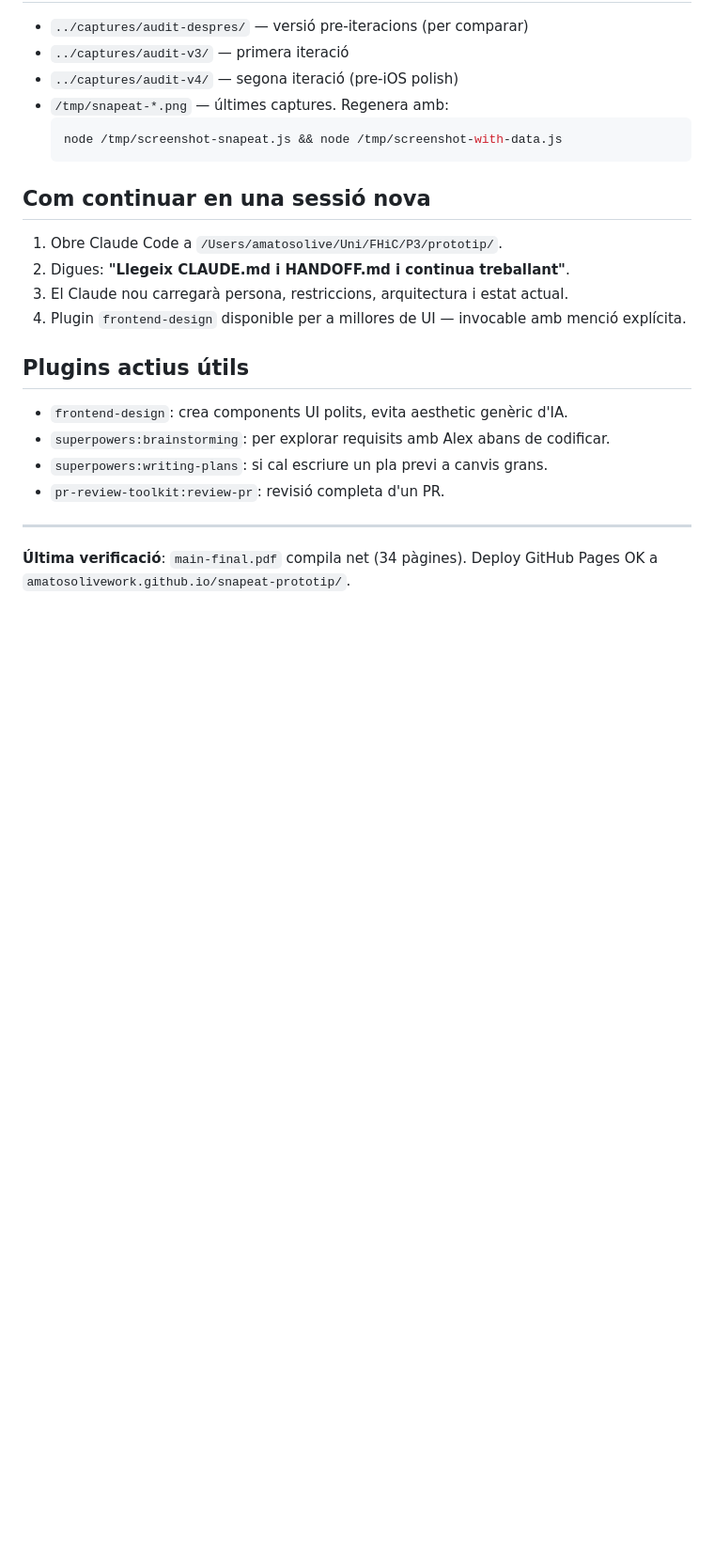
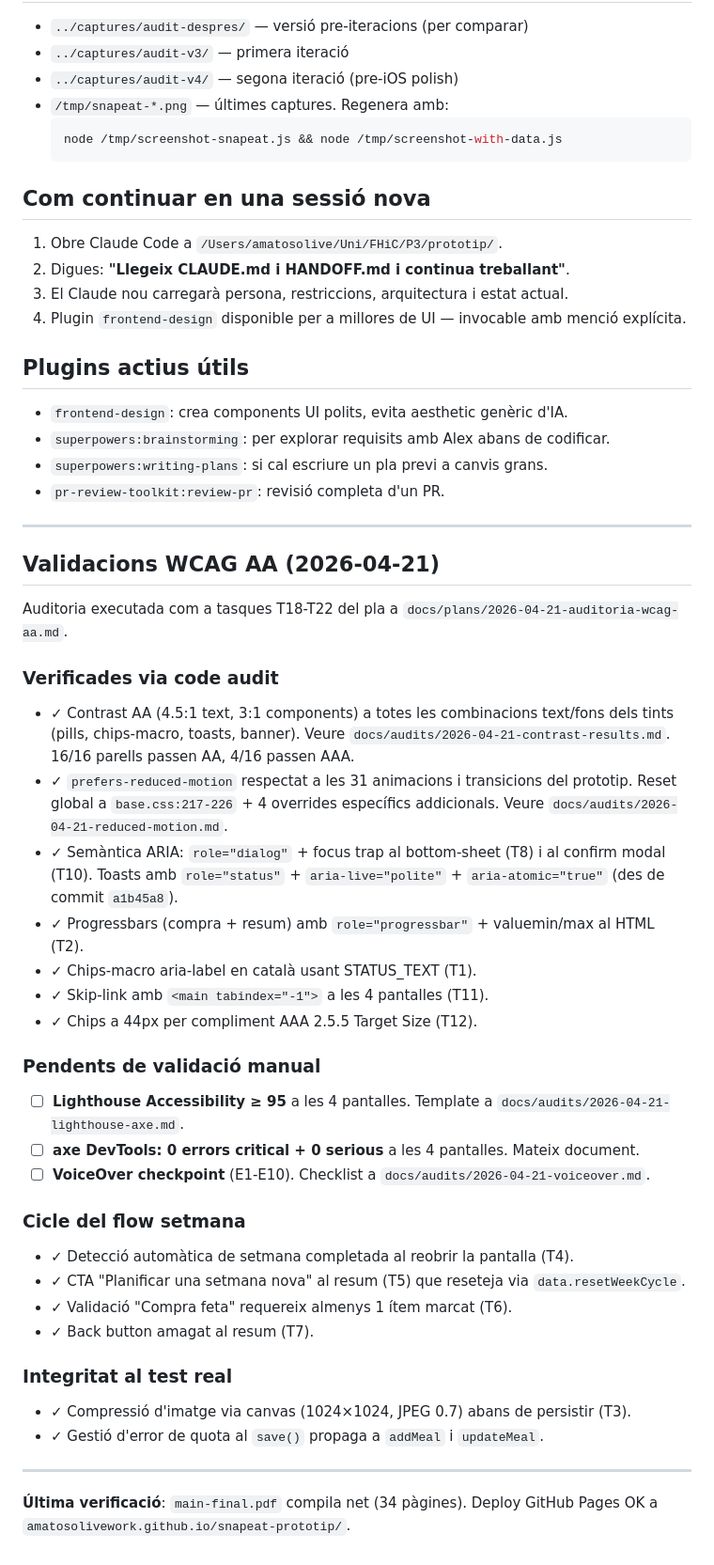
Before and after one commit to amatosolivework/snapeat-prototip, a Markdown page: HANDOFF.md, the part around the change. Shown at 94% size. Drawn GitHub-style; blank space fills up the shorter version.

```diff
--- a/HANDOFF.md
+++ b/HANDOFF.md
@@ -109,4 +109,38 @@
 
 ---
 
+## Validacions WCAG AA (2026-04-21)
+
+Auditoria executada com a tasques T18-T22 del pla a `docs/plans/2026-04-21-auditoria-wcag-aa.md`.
+
+### Verificades via code audit
+
+- ✓ Contrast AA (4.5:1 text, 3:1 components) a totes les combinacions text/fons dels tints (pills, chips-macro, toasts, banner). Veure `docs/audits/2026-04-21-contrast-results.md`. 16/16 parells passen AA, 4/16 passen AAA.
+- ✓ `prefers-reduced-motion` respectat a les 31 animacions i transicions del prototip. Reset global a `base.css:217-226` + 4 overrides específics addicionals. Veure `docs/audits/2026-04-21-reduced-motion.md`.
+- ✓ Semàntica ARIA: `role="dialog"` + focus trap al bottom-sheet (T8) i al confirm modal (T10). Toasts amb `role="status"` + `aria-live="polite"` + `aria-atomic="true"` (des de commit `a1b45a8`).
+- ✓ Progressbars (compra + resum) amb `role="progressbar"` + valuemin/max al HTML (T2).
+- ✓ Chips-macro aria-label en català usant STATUS_TEXT (T1).
+- ✓ Skip-link amb `<main tabindex="-1">` a les 4 pantalles (T11).
+- ✓ Chips a 44px per compliment AAA 2.5.5 Target Size (T12).
+
+### Pendents de validació manual
+
+- ☐ **Lighthouse Accessibility ≥ 95** a les 4 pantalles. Template a `docs/audits/2026-04-21-lighthouse-axe.md`.
+- ☐ **axe DevTools: 0 errors critical + 0 serious** a les 4 pantalles. Mateix document.
+- ☐ **VoiceOver checkpoint** (E1-E10). Checklist a `docs/audits/2026-04-21-voiceover.md`.
+
+### Cicle del flow setmana
+
+- ✓ Detecció automàtica de setmana completada al reobrir la pantalla (T4).
+- ✓ CTA "Planificar una setmana nova" al resum (T5) que reseteja via `data.resetWeekCycle`.
+- ✓ Validació "Compra feta" requereix almenys 1 ítem marcat (T6).
+- ✓ Back button amagat al resum (T7).
+
+### Integritat al test real
+
+- ✓ Compressió d'imatge via canvas (1024×1024, JPEG 0.7) abans de persistir (T3).
+- ✓ Gestió d'error de quota al `save()` propaga a `addMeal` i `updateMeal`.
+
+---
+
 **Última verificació**: `main-final.pdf` compila net (34 pàgines). Deploy GitHub Pages OK a `amatosolivework.github.io/snapeat-prototip/`.
```
Also changed, not shown: docs/audits/2026-04-21-voiceover.md (added, +121 -0 lines).
